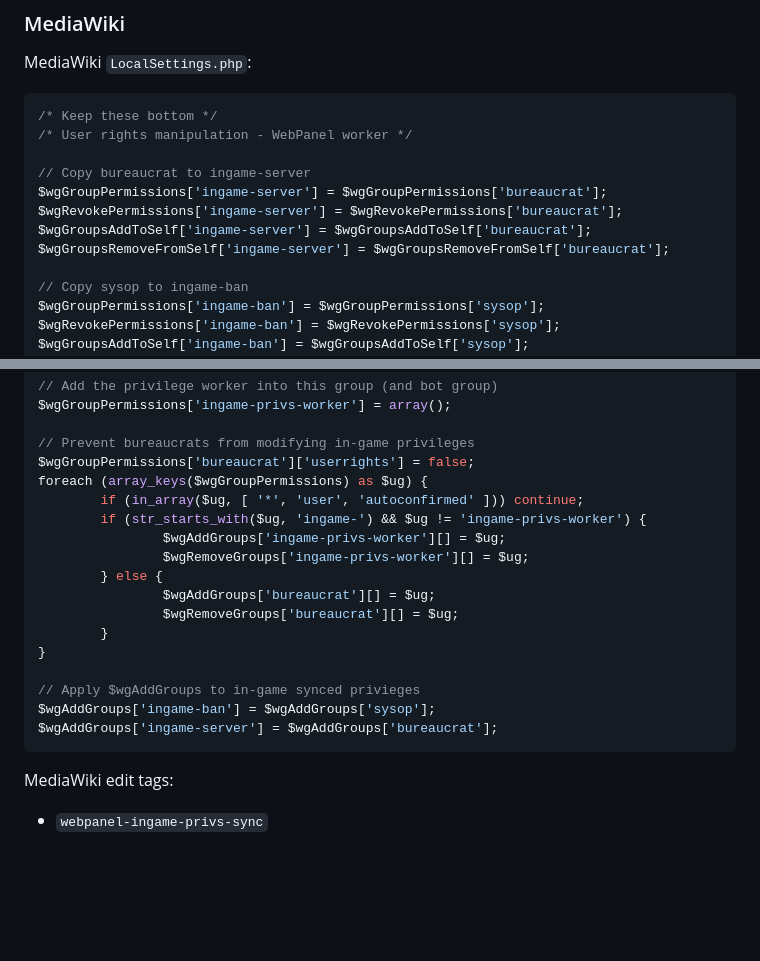
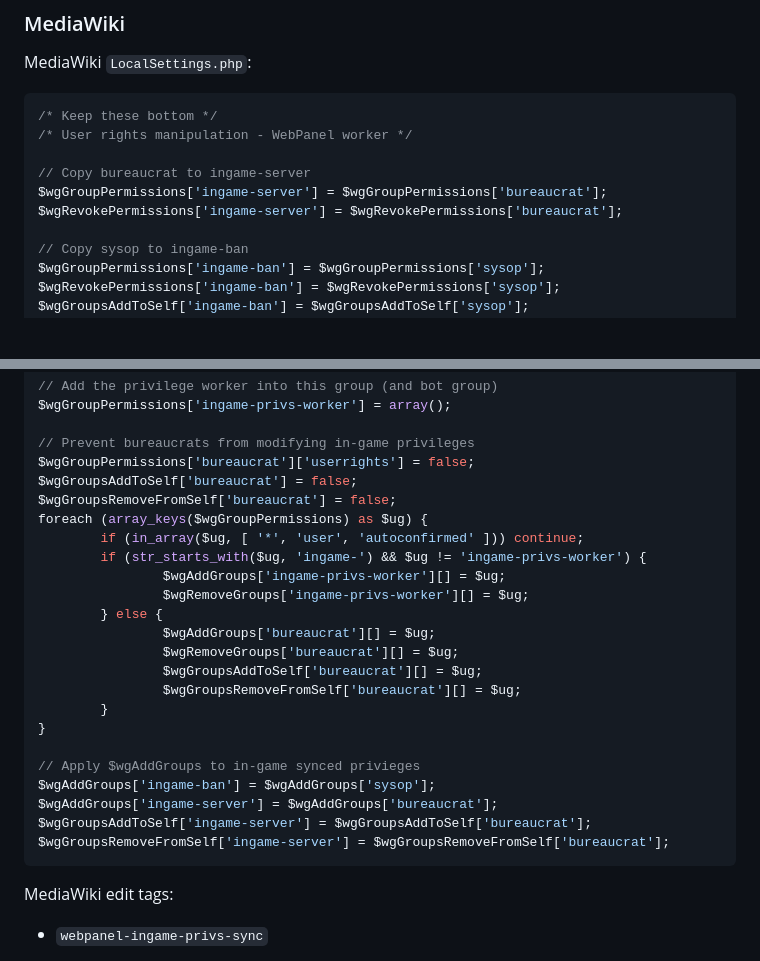
Before and after one commit to C-C-Minetest-Server/webpanel, a Markdown page: docs/mediawiki.md, 2 parts joined by grey strips. GitHub-like rendering; blank space fills up the shorter version.

Commit message:
change to MW doc

````diff
--- a/docs/mediawiki.md
+++ b/docs/mediawiki.md
@@ -32,8 +32,6 @@ MediaWiki `LocalSettings.php`:
 // Copy bureaucrat to ingame-server
 $wgGroupPermissions['ingame-server'] = $wgGroupPermissions['bureaucrat'];
 $wgRevokePermissions['ingame-server'] = $wgRevokePermissions['bureaucrat'];
-$wgGroupsAddToSelf['ingame-server'] = $wgGroupsAddToSelf['bureaucrat'];
-$wgGroupsRemoveFromSelf['ingame-server'] = $wgGroupsRemoveFromSelf['bureaucrat'];
 
 // Copy sysop to ingame-ban
 $wgGroupPermissions['ingame-ban'] = $wgGroupPermissions['sysop'];
@@ -52,6 +50,8 @@ $wgGroupPermissions['ingame-privs-worker'] = array();
 
 // Prevent bureaucrats from modifying in-game privileges
 $wgGroupPermissions['bureaucrat']['userrights'] = false;
+$wgGroupsAddToSelf['bureaucrat'] = false;
+$wgGroupsRemoveFromSelf['bureaucrat'] = false;
 foreach (array_keys($wgGroupPermissions) as $ug) {
         if (in_array($ug, [ '*', 'user', 'autoconfirmed' ])) continue;
         if (str_starts_with($ug, 'ingame-') && $ug != 'ingame-privs-worker') {
@@ -60,12 +60,16 @@ foreach (array_keys($wgGroupPermissions) as $ug) {
         } else {
                 $wgAddGroups['bureaucrat'][] = $ug;
                 $wgRemoveGroups['bureaucrat'][] = $ug;
+                $wgGroupsAddToSelf['bureaucrat'][] = $ug;
+                $wgGroupsRemoveFromSelf['bureaucrat'][] = $ug;
         }
 }
 
 // Apply $wgAddGroups to in-game synced privieges
 $wgAddGroups['ingame-ban'] = $wgAddGroups['sysop'];
 $wgAddGroups['ingame-server'] = $wgAddGroups['bureaucrat'];
+$wgGroupsAddToSelf['ingame-server'] = $wgGroupsAddToSelf['bureaucrat'];
+$wgGroupsRemoveFromSelf['ingame-server'] = $wgGroupsRemoveFromSelf['bureaucrat'];
 ```
 
 MediaWiki edit tags:
````
